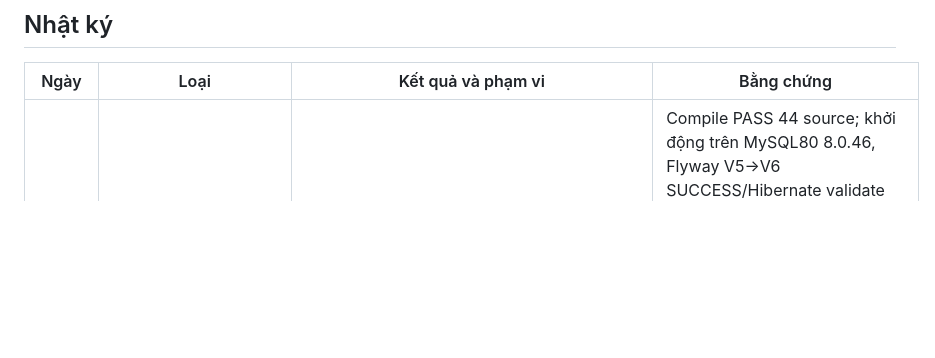
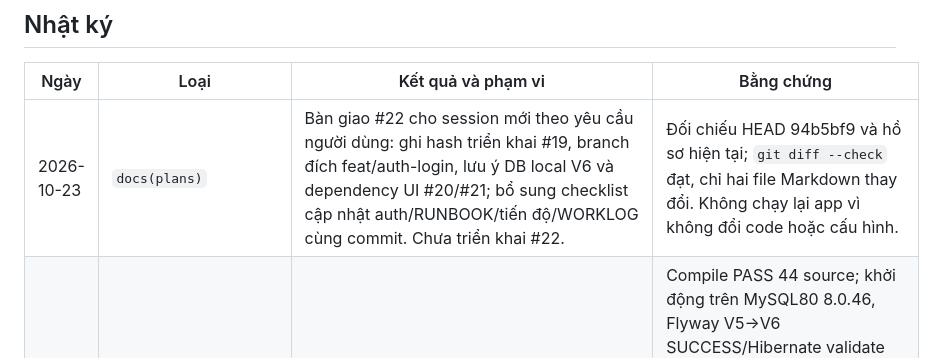
Before and after one commit to Train-go/train-go, a Markdown page: docs/WORKLOG.md, the part around the change. GitHub-like rendering; blank space fills up the shorter version.

Commit message:
docs(plans): hand off login task to next session

```diff
--- a/docs/WORKLOG.md
+++ b/docs/WORKLOG.md
@@ -23,6 +23,7 @@ Quy tắc bắt buộc áp dụng từ commit đưa file này vào dự án. Nh
 
 | Ngày | Loại | Kết quả và phạm vi | Bằng chứng |
 | --- | --- | --- | --- |
+| 2026-10-23 | `docs(plans)` | Bàn giao #22 cho session mới theo yêu cầu người dùng: ghi hash triển khai #19, branch đích feat/auth-login, lưu ý DB local V6 và dependency UI #20/#21; bổ sung checklist cập nhật auth/RUNBOOK/tiến độ/WORKLOG cùng commit. Chưa triển khai #22. | Đối chiếu HEAD 94b5bf9 và hồ sơ hiện tại; `git diff --check` đạt, chỉ hai file Markdown thay đổi. Không chạy lại app vì không đổi code hoặc cấu hình. |
 | 2026-10-23 | `feat(data)` | Triển khai #19 trên feat/data-v6-coach-layout: migration V6 bỏ ngày sinh vé và modifier chỗ; thêm CoachLayout bất biến 4 toa/96 chỗ, cập nhật Ticket/TripSeat và giá Trip; đồng bộ ERD, product docs, README/RUNBOOK dùng MySQL Server cùng hồ sơ nối phiên. Không sửa V1–V5 hoặc tính lại giá lịch sử. | Compile PASS 44 source; khởi động trên MySQL80 8.0.46, Flyway V5→V6 SUCCESS/Hibernate validate qua. Snapshot vé và tổng booking trước/sau khớp: 8 booking, 11 vé, 1.728 chỗ, tổng vé 3.660.000đ. Probe Java PASS layout/cabin/bất biến/locale/constructor; browser 14/14 trang×viewport trả 200 không lỗi JS/tràn ngang; render ERD, kiểm tra 26 bảng HTML/8 box SVG; review không finding và git diff --check đạt. Chưa push/PR; backup, log và ảnh ở thư mục tạm ngoài repo, chi tiết trong hồ sơ ticket. |
 | 2026-10-23 | `docs(plans)` | Xác nhận tài khoản TrainGo là thanhphong97, phong-vht chỉ dùng cho thư mục work; gỡ blocker danh tính và cập nhật checkpoint cùng hướng dẫn nối phiên trong hồ sơ ticket cá nhân. | Xác nhận trực tiếp của người dùng ngày 23/10/2026; rà hồ sơ không còn yêu cầu xác nhận username; `git diff --check` trước commit. Chỉ đổi tài liệu, không đổi đăng nhập CLI hoặc code ứng dụng. |
 | 2026-10-23 | `docs(plans)` | Thêm hồ sơ tiến độ ticket cá nhân để nối session trên `plan/assigned-issues-progress`: 7 issue ứng viên của connector thanhphong97, thứ tự phụ thuộc, kiểm chứng và commit theo issue; tạo 7 branch issue local từ a138d97; ghi yêu cầu dùng MySQL Server thay Docker. Chờ xác nhận username, không nhận trạng thái issue làm trạng thái Project. | Đọc GitHub REST issue #19, #22–#24, #27, #35–#36 và PR #43; đối chiếu source trên main a138d97. Properties trỏ localhost:3306/traingo, cổng app 8080; MySQL80 Running và TCP3306 kết nối được. Chưa compile hoặc chạy app; board thiếu read:project. Kiểm tra đường dẫn nội bộ, branch/ref, diff được stage và `git diff --cached --check`; rà secret trước commit, chỉ 2 file Markdown thay đổi. |
```
Also changed, not shown: 1 other file.
